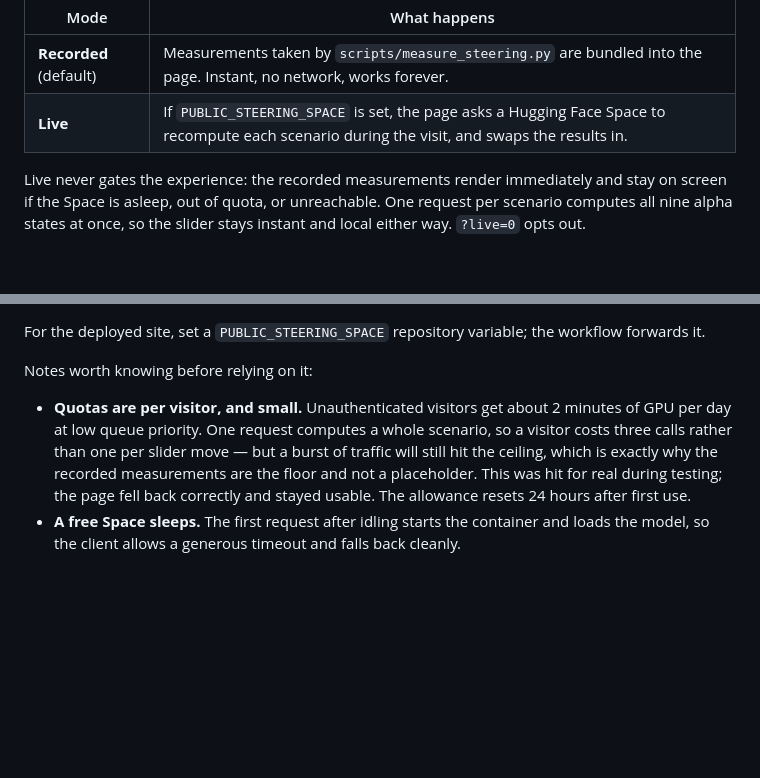
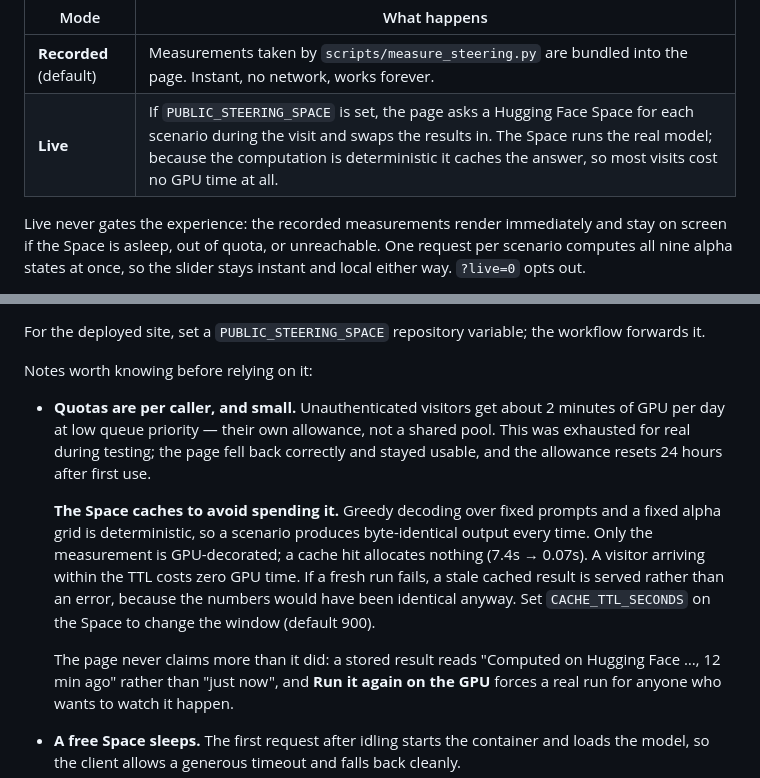
Before and after one commit to steering-demo/steering-demo.github.io, a Markdown page: README.md, 2 parts joined by grey strips. Drawn GitHub-style; blank space fills up the shorter version.

Commit message:
Document the caching strategy and what it does to quota
Co-Authored-By: Claude Opus 5 (1M context) <noreply@anthropic.com>

```diff
--- a/README.md
+++ b/README.md
@@ -14,7 +14,7 @@ The page runs in two modes, and always tells the visitor which one it is in:
 | Mode | What happens |
 | --- | --- |
 | **Recorded** (default) | Measurements taken by `scripts/measure_steering.py` are bundled into the page. Instant, no network, works forever. |
-| **Live** | If `PUBLIC_STEERING_SPACE` is set, the page asks a Hugging Face Space to recompute each scenario during the visit, and swaps the results in. |
+| **Live** | If `PUBLIC_STEERING_SPACE` is set, the page asks a Hugging Face Space for each scenario during the visit and swaps the results in. The Space runs the real model; because the computation is deterministic it caches the answer, so most visits cost no GPU time at all. |
 
 Live never gates the experience: the recorded measurements render immediately and stay on screen
 if the Space is asleep, out of quota, or unreachable. One request per scenario computes all nine
@@ -231,12 +231,21 @@ it.
 
 Notes worth knowing before relying on it:
 
-- **Quotas are per visitor, and small.** Unauthenticated visitors get about 2 minutes of GPU per
-  day at low queue priority. One request computes a whole scenario, so a visitor costs three
-  calls rather than one per slider move &mdash; but a burst of traffic will still hit the ceiling,
-  which is exactly why the recorded measurements are the floor and not a placeholder. This was
-  hit for real during testing; the page fell back correctly and stayed usable. The allowance
-  resets 24 hours after first use.
+- **Quotas are per caller, and small.** Unauthenticated visitors get about 2 minutes of GPU per
+  day at low queue priority &mdash; their own allowance, not a shared pool. This was exhausted for
+  real during testing; the page fell back correctly and stayed usable, and the allowance resets 24
+  hours after first use.
+
+  **The Space caches to avoid spending it.** Greedy decoding over fixed prompts and a fixed alpha
+  grid is deterministic, so a scenario produces byte-identical output every time. Only the
+  measurement is GPU-decorated; a cache hit allocates nothing (7.4s &rarr; 0.07s). A visitor
+  arriving within the TTL costs zero GPU time. If a fresh run fails, a stale cached result is
+  served rather than an error, because the numbers would have been identical anyway. Set
+  `CACHE_TTL_SECONDS` on the Space to change the window (default 900).
+
+  The page never claims more than it did: a stored result reads "Computed on Hugging Face &hellip;,
+  12 min ago" rather than "just now", and **Run it again on the GPU** forces a real run for anyone
+  who wants to watch it happen.
 - **A free Space sleeps.** The first request after idling starts the container and loads the
   model, so the client allows a generous timeout and falls back cleanly.
 - **Gradio 4 and 5 serve the API at different paths.** The client tries
```
Also changed, not shown: docs/DEPLOY-SPACE.md (+18 -3 lines).
